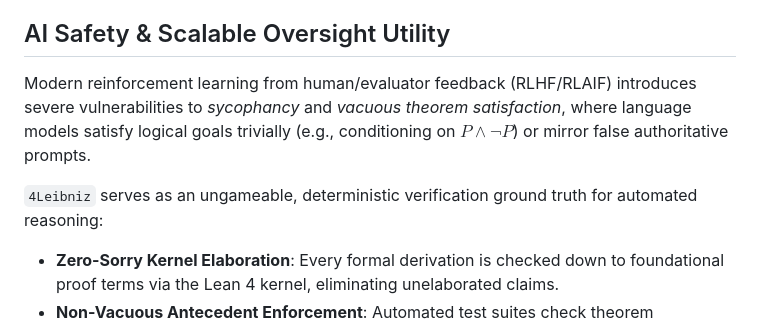
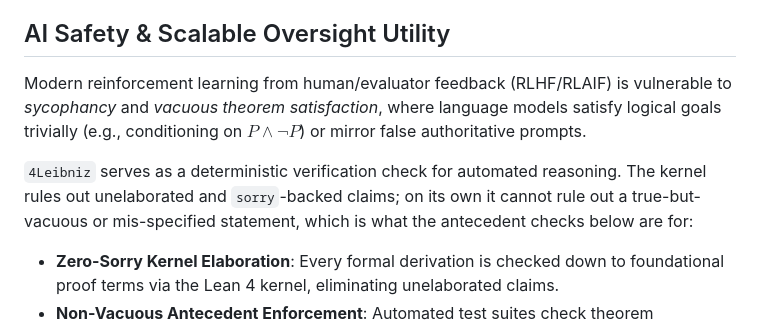
Before and after one commit to Mega-Therion/4Leibniz, a Markdown page: README.md, the part around one of its changes. Drawn GitHub-style.

Commit message:
README: drop 'certified' and 'ungameable'; state what the kernel check does and does not rule out
Measured 2026-10-03: verify.yml (Lean 4 verification) passed on 466697b.

Co-Authored-By: Claude Opus 5.5 <noreply@anthropic.com>

```diff
--- a/README.md
+++ b/README.md
@@ -24,9 +24,9 @@ Downstream consumer applications—including `4leibniz-web` (scholarly archive)
 
 ## AI Safety & Scalable Oversight Utility
 
-Modern reinforcement learning from human/evaluator feedback (RLHF/RLAIF) introduces severe vulnerabilities to *sycophancy* and *vacuous theorem satisfaction*, where language models satisfy logical goals trivially (e.g., conditioning on $P \wedge \neg P$) or mirror false authoritative prompts.
+Modern reinforcement learning from human/evaluator feedback (RLHF/RLAIF) is vulnerable to *sycophancy* and *vacuous theorem satisfaction*, where language models satisfy logical goals trivially (e.g., conditioning on $P \wedge \neg P$) or mirror false authoritative prompts.
 
-`4Leibniz` serves as an ungameable, deterministic verification ground truth for automated reasoning:
+`4Leibniz` serves as a deterministic verification check for automated reasoning. The kernel rules out unelaborated and `sorry`-backed claims; on its own it cannot rule out a true-but-vacuous or mis-specified statement, which is what the antecedent checks below are for:
 - **Zero-Sorry Kernel Elaboration**: Every formal derivation is checked down to foundational proof terms via the Lean 4 kernel, eliminating unelaborated claims.
 - **Non-Vacuous Antecedent Enforcement**: Automated test suites check theorem hypotheses for non-trivial model witnesses, preventing models from exploiting the principle of explosion ($P \implies Q$ when $P \equiv \bot$).
 - **Machine-Verifiable Proof Receipts**: CI builds emit structured `proof-receipt.json` artifacts, providing tamper-evident telemetry for neuro-symbolic and process-reward oversight benchmarks.
```
Also changed, not shown: other parts of README.md (+1 -1 lines).
